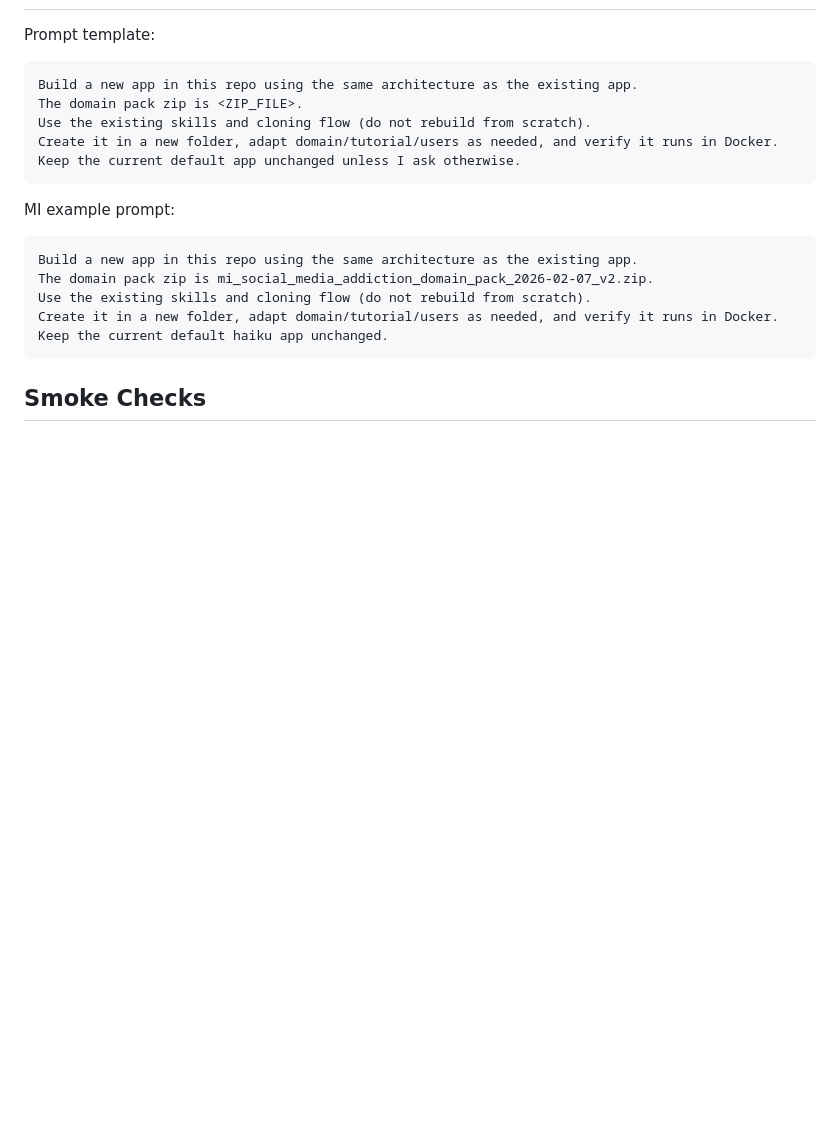
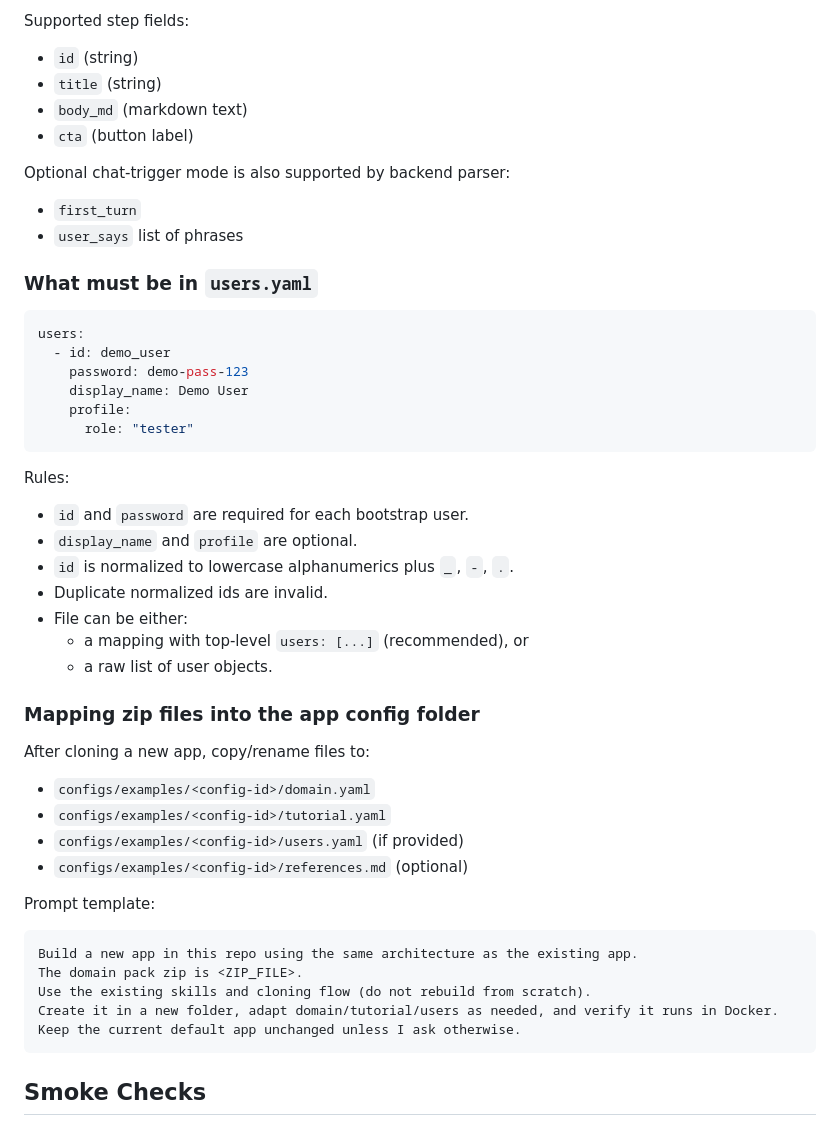
Before and after one commit to angoeldi/clab-showcase, a Markdown page: SETUP.md, the part around one of its changes. Rendered like a GitHub page; blank space fills up the shorter version.

Commit message:
Document YAML contracts for domain-pack setup

````diff
--- a/SETUP.md
+++ b/SETUP.md
@@ -186,3 +280,41 @@ Naming note:
+Supported step fields:
+- `id` (string)
+- `title` (string)
+- `body_md` (markdown text)
+- `cta` (button label)
+
+Optional chat-trigger mode is also supported by backend parser:
+- `first_turn`
+- `user_says` list of phrases
+
+### What must be in `users.yaml`
+
+```yaml
+users:
+  - id: demo_user
+    password: demo-pass-123
+    display_name: Demo User
+    profile:
+      role: "tester"
+```
+
+Rules:
+- `id` and `password` are required for each bootstrap user.
+- `display_name` and `profile` are optional.
+- `id` is normalized to lowercase alphanumerics plus `_`, `-`, `.`.
+- Duplicate normalized ids are invalid.
+- File can be either:
+  - a mapping with top-level `users: [...]` (recommended), or
+  - a raw list of user objects.
+
+### Mapping zip files into the app config folder
+
+After cloning a new app, copy/rename files to:
+- `configs/examples/<config-id>/domain.yaml`
+- `configs/examples/<config-id>/tutorial.yaml`
+- `configs/examples/<config-id>/users.yaml` (if provided)
+- `configs/examples/<config-id>/references.md` (optional)
+
 Prompt template:
 
 ```text
@@ -191,16 +323,6 @@ The domain pack zip is <ZIP_FILE>.
 Use the existing skills and cloning flow (do not rebuild from scratch).
 Create it in a new folder, adapt domain/tutorial/users as needed, and verify it runs in Docker.
 Keep the current default app unchanged unless I ask otherwise.
-```
-
-MI example prompt:
-
-```text
-Build a new app in this repo using the same architecture as the existing app.
-The domain pack zip is mi_social_media_addiction_domain_pack_2026-02-07_v2.zip.
-Use the existing skills and cloning flow (do not rebuild from scratch).
-Create it in a new folder, adapt domain/tutorial/users as needed, and verify it runs in Docker.
-Keep the current default haiku app unchanged.
 ```
 
 ## Smoke Checks
````
Also changed, not shown: other parts of SETUP.md (+94 -0 lines).
